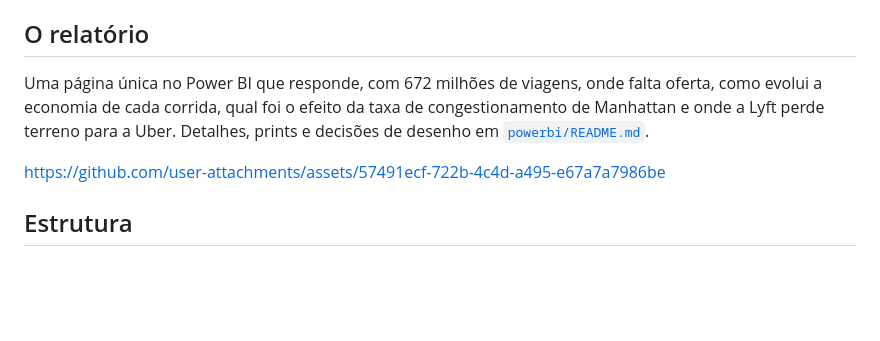
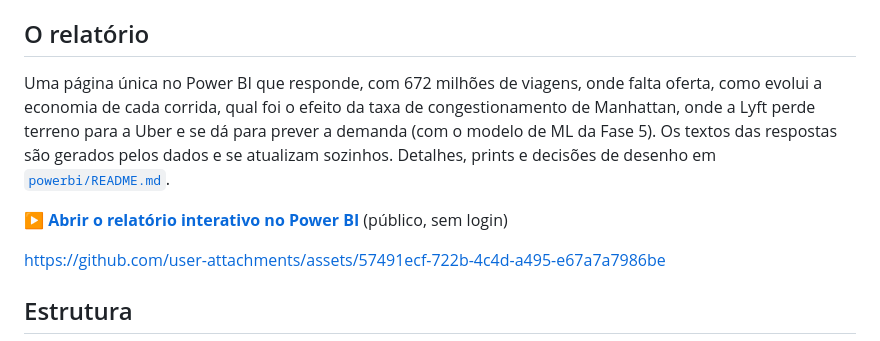
Before and after one commit to ronaldmartinsx/rideshare-marketplace-intelligence, a Markdown page: README.md, the part around the change. Drawn GitHub-style; blank space fills up the shorter version.

```diff
--- a/README.md
+++ b/README.md
@@ -6,7 +6,9 @@ Projeto de portfólio de engenharia de dados sobre as corridas de aplicativo (Ub
 
 ## O relatório
 
-Uma página única no Power BI que responde, com 672 milhões de viagens, onde falta oferta, como evolui a economia de cada corrida, qual foi o efeito da taxa de congestionamento de Manhattan e onde a Lyft perde terreno para a Uber. Detalhes, prints e decisões de desenho em [`powerbi/README.md`](powerbi/README.md).
+Uma página única no Power BI que responde, com 672 milhões de viagens, onde falta oferta, como evolui a economia de cada corrida, qual foi o efeito da taxa de congestionamento de Manhattan, onde a Lyft perde terreno para a Uber e se dá para prever a demanda (com o modelo de ML da Fase 5). Os textos das respostas são gerados pelos dados e se atualizam sozinhos. Detalhes, prints e decisões de desenho em [`powerbi/README.md`](powerbi/README.md).
+
+**[▶ Abrir o relatório interativo no Power BI](https://app.powerbi.com/view?r=eyJrIjoiMmMwODgyYjUtNjYxOS00MjlkLTg3ZTctNGNlZTQ0MDU1ZjE1IiwidCI6IjJhNWJlYTI4LWFkNmItNDYxNi05ZjBkLWFmN2U5M2U5MDQyZCJ9)** (público, sem login)
 
 https://github.com/user-attachments/assets/57491ecf-722b-4c4d-a495-e67a7a7986be
 
```
Also changed, not shown: powerbi/README.md (+23 -9 lines), docs/img/relatorio/07-raia5-previsao.png (added), docs/img/relatorio/08-hover-previsao.png (added).
